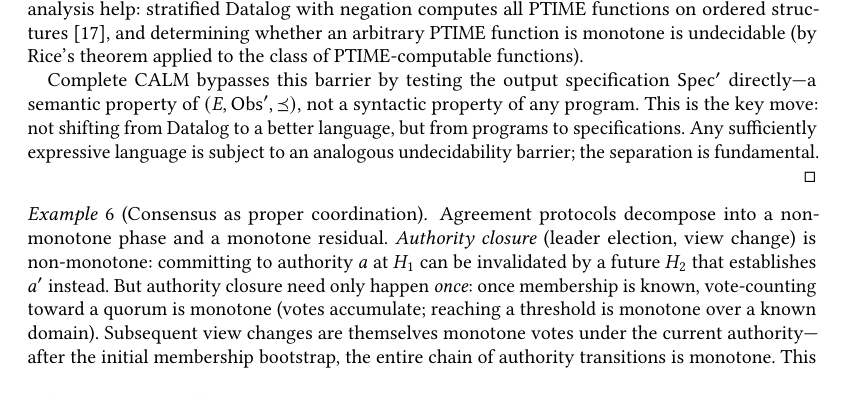
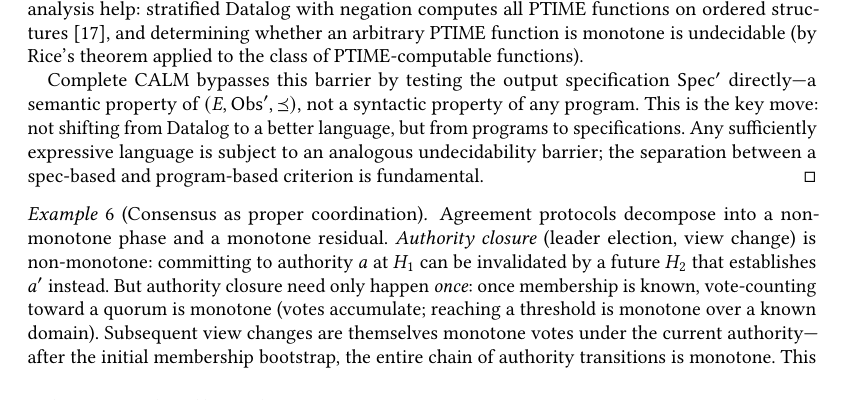
Before and after one commit to jhellerstein/coord-criterion, a LaTeX paper (main.tex): part of page 8 of 24, cut so that both start at the same text. Compiled offline with pdfLaTeX.

Commit message:
Separation: 'between spec-based and program-based criterion is fundamental'

```diff
--- a/main.tex
+++ b/main.tex
@@ -868,7 +868,8 @@ the coordination suffices; otherwise more restriction is needed.
   This is the key move: not shifting from Datalog to a better
   language, but from programs to specifications.
   Any sufficiently expressive language is subject to an analogous
-  undecidability barrier; the separation is fundamental.
+  undecidability barrier; the separation between a spec-based and
+  program-based criterion is fundamental.
 \end{proof}
 
 \begin{example}[Consensus as proper coordination]
```
